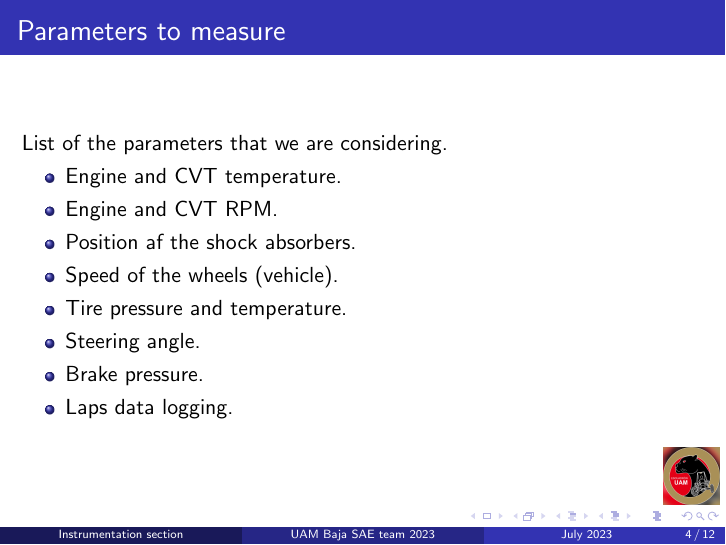
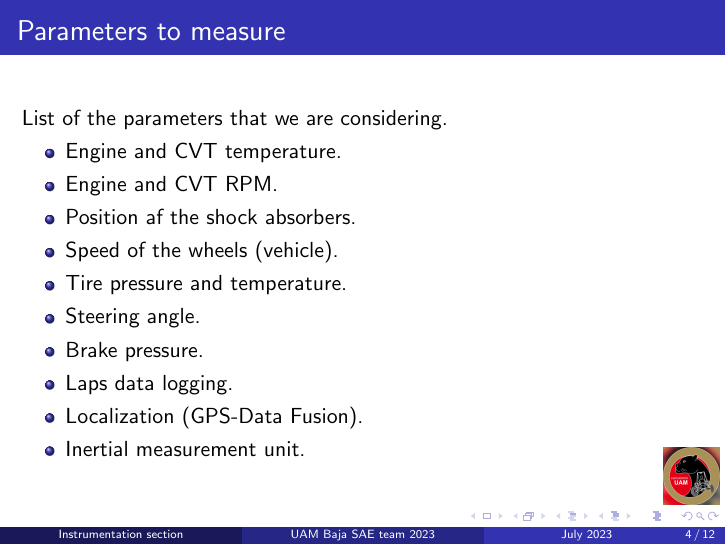
Before and after one commit to checo1092/baja_SAE_Instrumentation, LaTeX slides (presentation/progress/main.tex): page 4 of 12. Compiled offline with pdfLaTeX.

Commit message:
Presentation updated

```diff
--- a/presentation/progress/main.tex
+++ b/presentation/progress/main.tex
@@ -78,6 +78,8 @@
 			\item Steering angle.
 			\item Brake pressure.
 			\item Laps data logging.
+			\item Localization (GPS-Data Fusion).
+			\item Inertial measurement unit.
 		\end{itemize}
 	\end{frame}
 
```
